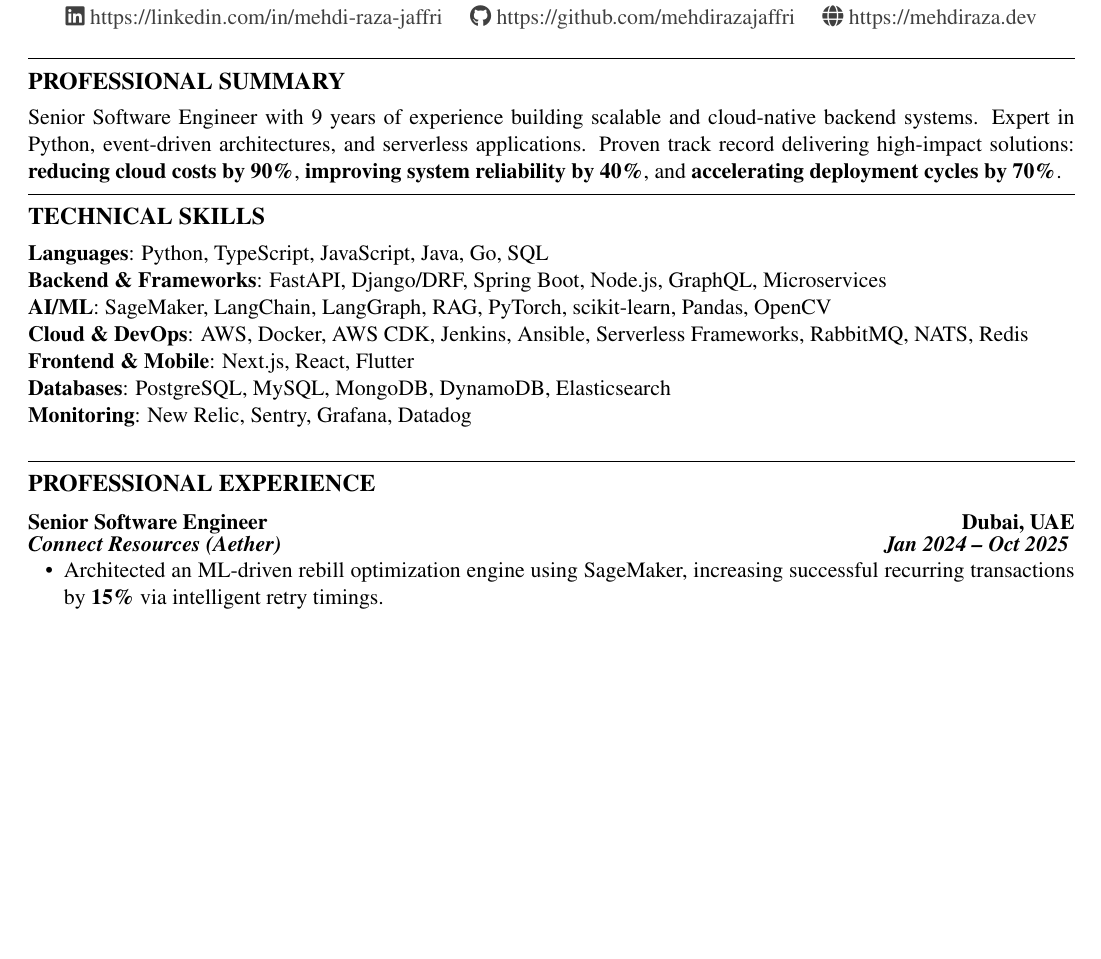
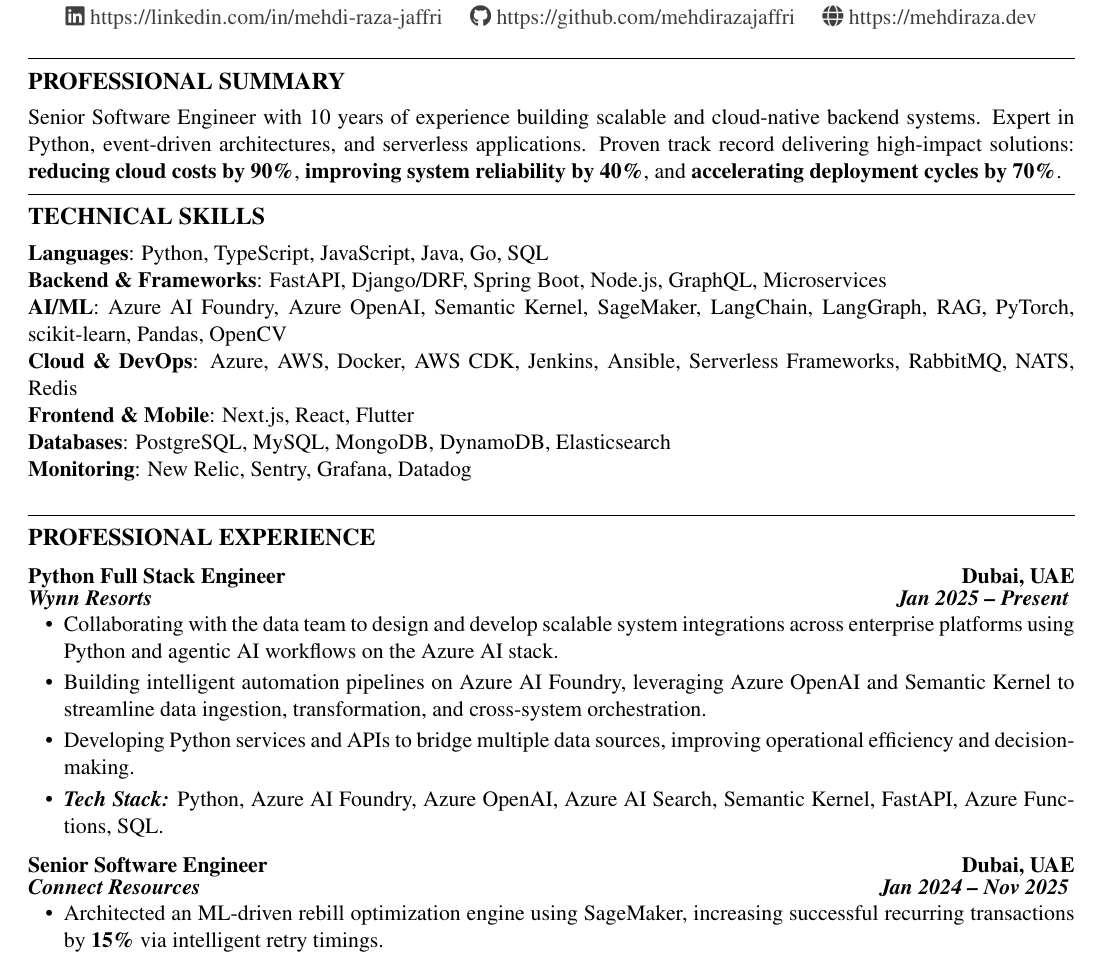
Before and after one commit to mehdirazajaffri/my_cv, a LaTeX document (Mehdi_Raza_Software_Engineer.tex): part of page 1 of 2, cut so that both start at the same text, the shorter picture padded with empty space. Compiled offline with pdfLaTeX.

Commit message:
Updated CV

```diff
--- a/Mehdi_Raza_Software_Engineer.tex
+++ b/Mehdi_Raza_Software_Engineer.tex
@@ -57,24 +57,35 @@
 
 
 \section*{Professional Summary}
-Senior Software Engineer with 9 years of experience building scalable and cloud-native backend systems. Expert in Python, event-driven architectures, and serverless applications. Proven track record delivering high-impact solutions: \textbf{reducing cloud costs by 90\%}, \textbf{improving system reliability by 40\%}, and \textbf{accelerating deployment cycles by 70\%}.
+Senior Software Engineer with 10 years of experience building scalable and cloud-native backend systems. Expert in Python, event-driven architectures, and serverless applications. Proven track record delivering high-impact solutions: \textbf{reducing cloud costs by 90\%}, \textbf{improving system reliability by 40\%}, and \textbf{accelerating deployment cycles by 70\%}.
 
 
 \section*{Technical Skills}
 
 \textbf{Languages}: Python, TypeScript, JavaScript, Java, Go, SQL \newline
 \textbf{Backend \& Frameworks}: FastAPI, Django/DRF, Spring Boot, Node.js, GraphQL, Microservices \newline
-\textbf{AI/ML}: SageMaker, LangChain, LangGraph, RAG, PyTorch, scikit-learn, Pandas, OpenCV \newline
-\textbf{Cloud \& DevOps}: AWS, Docker, AWS CDK, Jenkins, Ansible, Serverless Frameworks, RabbitMQ, NATS, Redis \newline
+\textbf{AI/ML}: Azure AI Foundry, Azure OpenAI, Semantic Kernel, SageMaker, LangChain, LangGraph, RAG, PyTorch, scikit-learn, Pandas, OpenCV \newline
+\textbf{Cloud \& DevOps}: Azure, AWS, Docker, AWS CDK, Jenkins, Ansible, Serverless Frameworks, RabbitMQ, NATS, Redis \newline
 \textbf{Frontend \& Mobile}: Next.js, React, Flutter \newline
 \textbf{Databases}: PostgreSQL, MySQL, MongoDB, DynamoDB, Elasticsearch \newline
 \textbf{Monitoring}: New Relic, Sentry, Grafana, Datadog \newline
 
 \section*{Professional Experience}
 
+\subsection*{Python Full Stack Engineer \hfill Dubai, UAE}
+\vspace{-0.6em}
+\textbf{\textit{Wynn Resorts \hfill Jan 2025 -- Present}}
+\vspace{-0.6em}
+\begin{itemize}
+    \item Collaborating with the data team to design and develop scalable system integrations across enterprise platforms using Python and agentic AI workflows on the Azure AI stack.
+    \item Building intelligent automation pipelines on Azure AI Foundry, leveraging Azure OpenAI and Semantic Kernel to streamline data ingestion, transformation, and cross-system orchestration.
+    \item Developing Python services and APIs to bridge multiple data sources, improving operational efficiency and decision-making.
+    \item \textit{\textbf{Tech Stack:}} Python, Azure AI Foundry, Azure OpenAI, Azure AI Search, Semantic Kernel, FastAPI, Azure Functions, SQL.
+\end{itemize}
+
 \subsection*{Senior Software Engineer \hfill Dubai, UAE}
 \vspace{-0.6em}
-\textbf{\textit{Connect Resources (Aether) \hfill Jan 2024 -- Oct 2025}}
+\textbf{\textit{Connect Resources \hfill Jan 2024 -- Nov 2025}}
 \vspace{-0.6em}
 \begin{itemize}
     \item Architected an ML-driven rebill optimization engine using SageMaker, increasing successful recurring transactions by \textbf{15\%} via intelligent retry timings.
```
Also changed, not shown: Mehdi_Raza_Software_Engineer.pdf.
